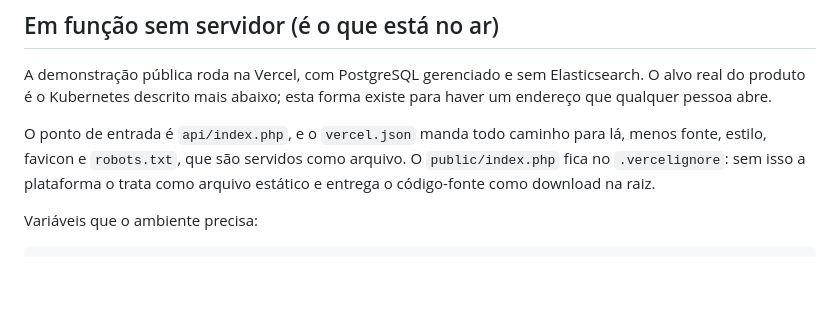
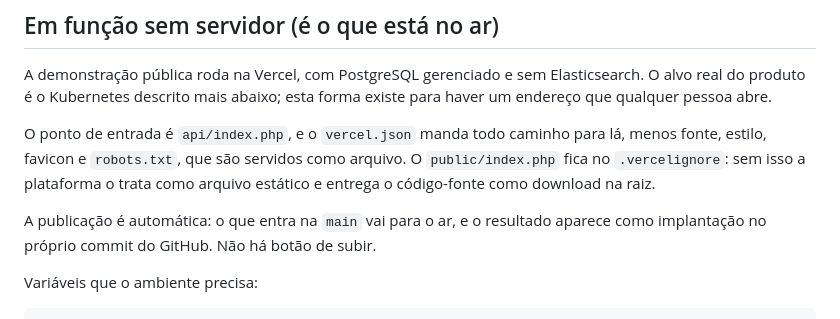
Before and after one commit to fabriciojunio/almanaque, a Markdown page: docs/IMPLANTACAO.md, the part around the change. GitHub-like rendering; blank space fills up the shorter version.

Commit message:
docs(implantacao): registra que a main publica sozinha

```diff
--- a/docs/IMPLANTACAO.md
+++ b/docs/IMPLANTACAO.md
@@ -25,6 +25,9 @@ O ponto de entrada é `api/index.php`, e o `vercel.json` manda todo caminho
 para lá, menos fonte, estilo, favicon e `robots.txt`, que são servidos como
 arquivo. O `public/index.php` fica no `.vercelignore`: sem isso a plataforma
 o trata como arquivo estático e entrega o código-fonte como download na raiz.
+
+A publicação é automática: o que entra na `main` vai para o ar, e o resultado
+aparece como implantação no próprio commit do GitHub. Não há botão de subir.
 
 Variáveis que o ambiente precisa:
 
```
